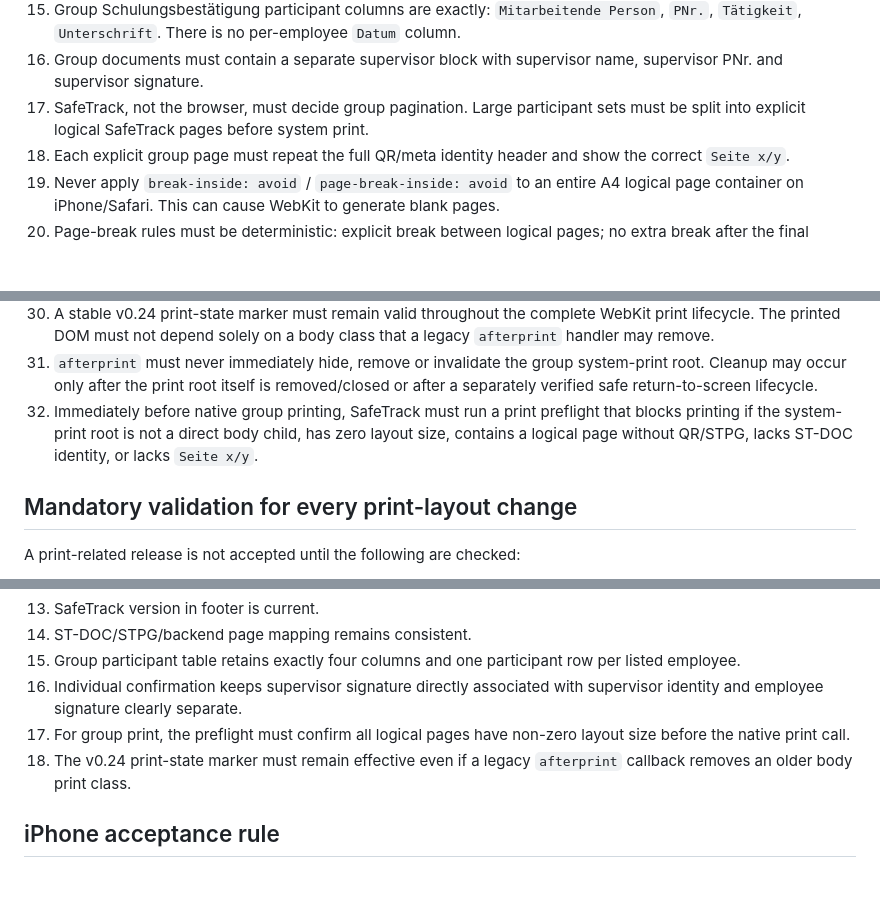
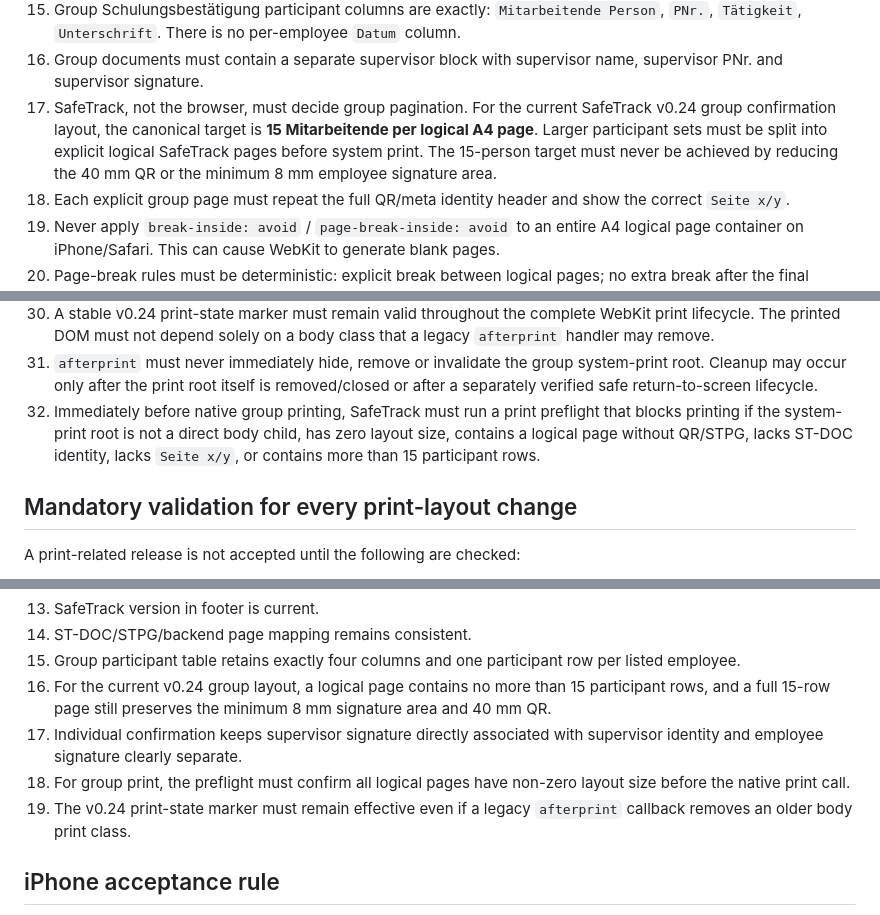
Before and after one commit to franczkod1/Safetrack-training-demo, a Markdown page: PRINT_RULES.md, 3 parts joined by grey strips. Rendered like a GitHub page; blank space fills up the shorter version.

Commit message:
Set canonical group pagination to 15 employees per A4

```diff
--- a/PRINT_RULES.md
+++ b/PRINT_RULES.md
@@ -26,7 +26,7 @@ If this file conflicts with an older SafeTrack print rule, this file takes prece
 14. Individual confirmation field order must be unambiguous: Durchgeführt am; supervisor PNr.; supervisor name; supervisor signature; employee signature.
 15. Group Schulungsbestätigung participant columns are exactly: `Mitarbeitende Person`, `PNr.`, `Tätigkeit`, `Unterschrift`. There is no per-employee `Datum` column.
 16. Group documents must contain a separate supervisor block with supervisor name, supervisor PNr. and supervisor signature.
-17. SafeTrack, not the browser, must decide group pagination. Large participant sets must be split into explicit logical SafeTrack pages before system print.
+17. SafeTrack, not the browser, must decide group pagination. For the current SafeTrack v0.24 group confirmation layout, the canonical target is **15 Mitarbeitende per logical A4 page**. Larger participant sets must be split into explicit logical SafeTrack pages before system print. The 15-person target must never be achieved by reducing the 40 mm QR or the minimum 8 mm employee signature area.
 18. Each explicit group page must repeat the full QR/meta identity header and show the correct `Seite x/y`.
 19. Never apply `break-inside: avoid` / `page-break-inside: avoid` to an entire A4 logical page container on iPhone/Safari. This can cause WebKit to generate blank pages.
 20. Page-break rules must be deterministic: explicit break between logical pages; no extra break after the final logical page.
@@ -41,7 +41,7 @@ If this file conflicts with an older SafeTrack print rule, this file takes prece
 29. Group printing may have only one active print-execution controller. Legacy modules may provide compatible data preparation, but must not independently wrap or execute the group native print lifecycle.
 30. A stable v0.24 print-state marker must remain valid throughout the complete WebKit print lifecycle. The printed DOM must not depend solely on a body class that a legacy `afterprint` handler may remove.
 31. `afterprint` must never immediately hide, remove or invalidate the group system-print root. Cleanup may occur only after the print root itself is removed/closed or after a separately verified safe return-to-screen lifecycle.
-32. Immediately before native group printing, SafeTrack must run a print preflight that blocks printing if the system-print root is not a direct body child, has zero layout size, contains a logical page without QR/STPG, lacks ST-DOC identity, or lacks `Seite x/y`.
+32. Immediately before native group printing, SafeTrack must run a print preflight that blocks printing if the system-print root is not a direct body child, has zero layout size, contains a logical page without QR/STPG, lacks ST-DOC identity, lacks `Seite x/y`, or contains more than 15 participant rows.
 
 ## Mandatory validation for every print-layout change
 
@@ -62,9 +62,10 @@ A print-related release is not accepted until the following are checked:
 13. SafeTrack version in footer is current.
 14. ST-DOC/STPG/backend page mapping remains consistent.
 15. Group participant table retains exactly four columns and one participant row per listed employee.
-16. Individual confirmation keeps supervisor signature directly associated with supervisor identity and employee signature clearly separate.
-17. For group print, the preflight must confirm all logical pages have non-zero layout size before the native print call.
-18. The v0.24 print-state marker must remain effective even if a legacy `afterprint` callback removes an older body print class.
+16. For the current v0.24 group layout, a logical page contains no more than 15 participant rows, and a full 15-row page still preserves the minimum 8 mm signature area and 40 mm QR.
+17. Individual confirmation keeps supervisor signature directly associated with supervisor identity and employee signature clearly separate.
+18. For group print, the preflight must confirm all logical pages have non-zero layout size before the native print call.
+19. The v0.24 print-state marker must remain effective even if a legacy `afterprint` callback removes an older body print class.
 
 ## iPhone acceptance rule
 
```
